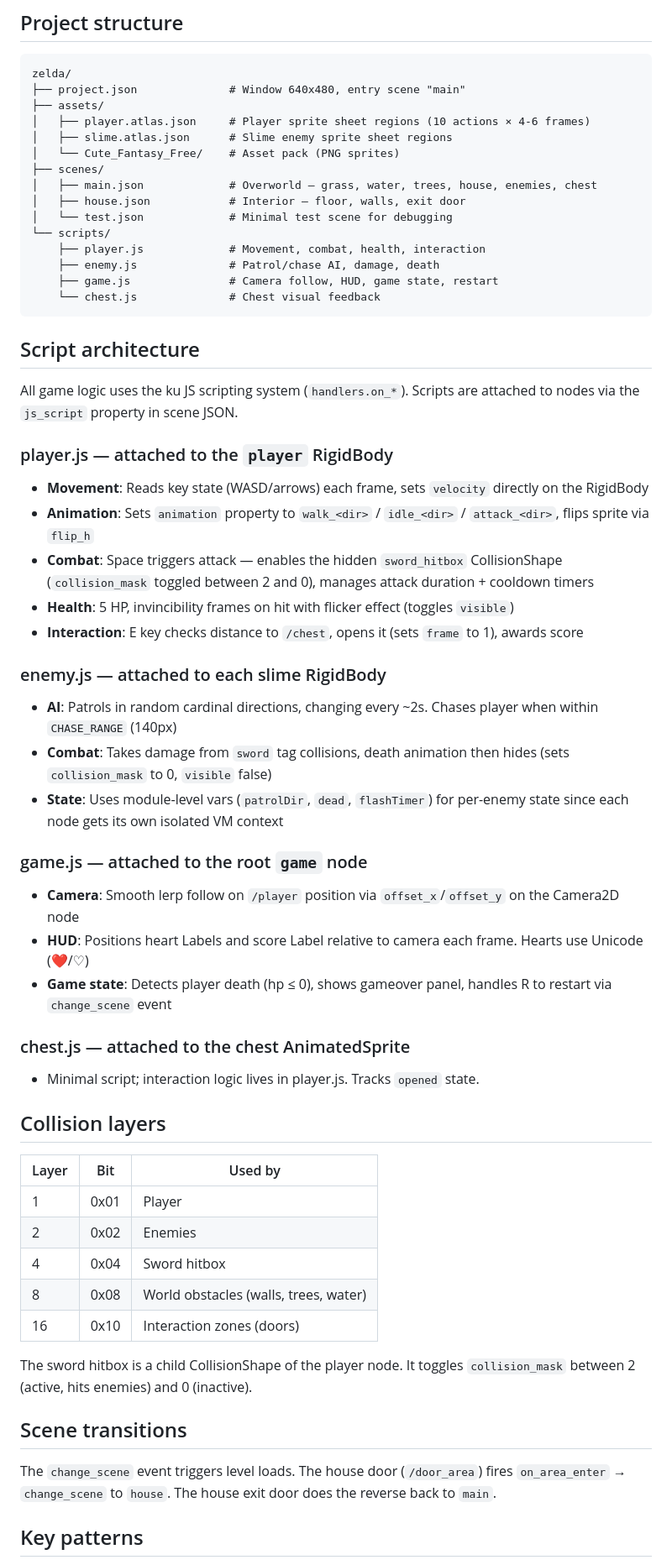
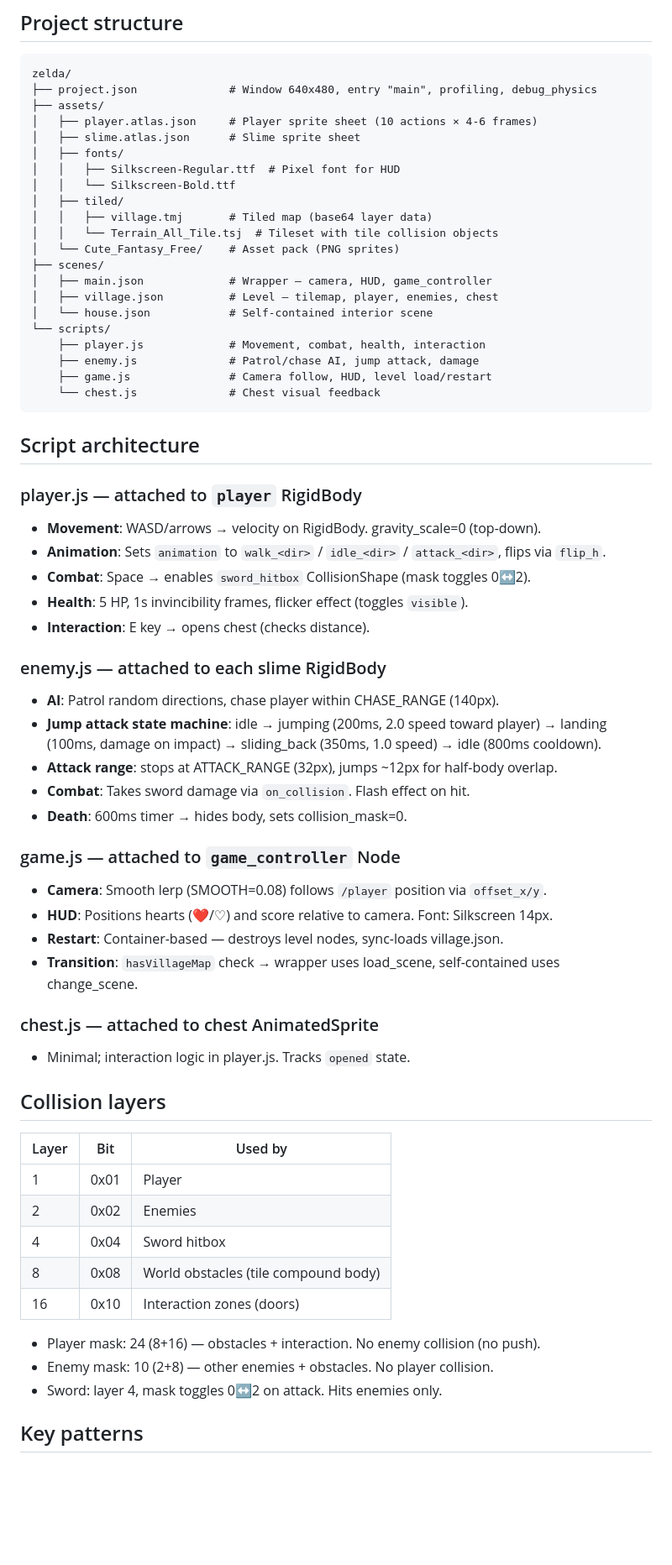
Before and after one commit to 7ujian/ku-engine, a Markdown page: examples/zelda/CLAUDE.md, the part around one of its changes. Shown at 84% size. GitHub-like rendering; blank space fills up the shorter version.

````diff
--- a/examples/zelda/CLAUDE.md
+++ b/examples/zelda/CLAUDE.md
@@ -22,45 +40,52 @@ cd ../.. && npm run build && cd examples/zelda && npx ku play main
 
 ```
 zelda/
-├── project.json              # Window 640x480, entry scene "main"
+├── project.json              # Window 640x480, entry "main", profiling, debug_physics
 ├── assets/
-│   ├── player.atlas.json     # Player sprite sheet regions (10 actions × 4-6 frames)
-│   ├── slime.atlas.json      # Slime enemy sprite sheet regions
+│   ├── player.atlas.json     # Player sprite sheet (10 actions × 4-6 frames)
+│   ├── slime.atlas.json      # Slime sprite sheet
+│   ├── fonts/
+│   │   ├── Silkscreen-Regular.ttf  # Pixel font for HUD
+│   │   └── Silkscreen-Bold.ttf
+│   ├── tiled/
+│   │   ├── village.tmj       # Tiled map (base64 layer data)
+│   │   └── Terrain_All_Tile.tsj  # Tileset with tile collision objects
 │   └── Cute_Fantasy_Free/    # Asset pack (PNG sprites)
 ├── scenes/
-│   ├── main.json             # Overworld — grass, water, trees, house, enemies, chest
-│   ├── house.json            # Interior — floor, walls, exit door
-│   └── test.json             # Minimal test scene for debugging
+│   ├── main.json             # Wrapper — camera, HUD, game_controller
+│   ├── village.json          # Level — tilemap, player, enemies, chest
+│   └── house.json            # Self-contained interior scene
 └── scripts/
     ├── player.js             # Movement, combat, health, interaction
-    ├── enemy.js              # Patrol/chase AI, damage, death
-    ├── game.js               # Camera follow, HUD, game state, restart
+    ├── enemy.js              # Patrol/chase AI, jump attack, damage
+    ├── game.js               # Camera follow, HUD, level load/restart
     └── chest.js              # Chest visual feedback
 ```
 
 ## Script architecture
 
-All game logic uses the ku JS scripting system (`handlers.on_*`). Scripts are attached to nodes via the `js_script` property in scene JSON.
-
-### player.js — attached to the `player` RigidBody
-- **Movement**: Reads key state (WASD/arrows) each frame, sets `velocity` directly on the RigidBody
-- **Animation**: Sets `animation` property to `walk_<dir>` / `idle_<dir>` / `attack_<dir>`, flips sprite via `flip_h`
-- **Combat**: Space triggers attack — enables the hidden `sword_hitbox` CollisionShape (`collision_mask` toggled between 2 and 0), manages attack duration + cooldown timers
-- **Health**: 5 HP, invincibility frames on hit with flicker effect (toggles `visible`)
-- **Interaction**: E key checks distance to `/chest`, opens it (sets `frame` to 1), awards score
+### player.js — attached to `player` RigidBody
+- **Movement**: WASD/arrows → velocity on RigidBody. gravity_scale=0 (top-down).
+- **Animation**: Sets `animation` to `walk_<dir>` / `idle_<dir>` / `attack_<dir>`, flips via `flip_h`.
+- **Combat**: Space → enables `sword_hitbox` CollisionShape (mask toggles 0↔2).
+- **Health**: 5 HP, 1s invincibility frames, flicker effect (toggles `visible`).
+- **Interaction**: E key → opens chest (checks distance).
 
 ### enemy.js — attached to each slime RigidBody
-- **AI**: Patrols in random cardinal directions, changing every ~2s. Chases player when within `CHASE_RANGE` (140px)
-- **Combat**: Takes damage from `sword` tag collisions, death animation then hides (sets `collision_mask` to 0, `visible` false)
-- **State**: Uses module-level vars (`patrolDir`, `dead`, `flashTimer`) for per-enemy state since each node gets its own isolated VM context
+- **AI**: Patrol random directions, chase player within CHASE_RANGE (140px).
+- **Jump attack state machine**: idle → jumping (200ms, 2.0 speed toward player) → landing (100ms, damage on impact) → sliding_back (350ms, 1.0 speed) → idle (800ms cooldown).
+- **Attack range**: stops at ATTACK_RANGE (32px), jumps ~12px for half-body overlap.
+- **Combat**: Takes sword damage via `on_collision`. Flash effect on hit.
+- **Death**: 600ms timer → hides body, sets collision_mask=0.
 
-### game.js — attached to the root `game` node
-- **Camera**: Smooth lerp follow on `/player` position via `offset_x`/`offset_y` on the Camera2D node
-- **HUD**: Positions heart Labels and score Label relative to camera each frame. Hearts use Unicode (❤/♡)
-- **Game state**: Detects player death (hp ≤ 0), shows gameover panel, handles R to restart via `change_scene` event
+### game.js — attached to `game_controller` Node
+- **Camera**: Smooth lerp (SMOOTH=0.08) follows `/player` position via `offset_x/y`.
+- **HUD**: Positions hearts (❤/♡) and score relative to camera. Font: Silkscreen 14px.
+- **Restart**: Container-based — destroys level nodes, sync-loads village.json.
+- **Transition**: `hasVillageMap` check → wrapper uses load_scene, self-contained uses change_scene.
 
-### chest.js — attached to the chest AnimatedSprite
-- Minimal script; interaction logic lives in player.js. Tracks `opened` state.
+### chest.js — attached to chest AnimatedSprite
+- Minimal; interaction logic in player.js. Tracks `opened` state.
 
 ## Collision layers
 
@@ -69,14 +94,12 @@ All game logic uses the ku JS scripting system (`handlers.on_*`). Scripts are at
 | 1 | 0x01 | Player |
 | 2 | 0x02 | Enemies |
 | 4 | 0x04 | Sword hitbox |
-| 8 | 0x08 | World obstacles (walls, trees, water) |
+| 8 | 0x08 | World obstacles (tile compound body) |
 | 16 | 0x10 | Interaction zones (doors) |
 
-The sword hitbox is a child CollisionShape of the player node. It toggles `collision_mask` between 2 (active, hits enemies) and 0 (inactive).
-
-## Scene transitions
-
-The `change_scene` event triggers level loads. The house door (`/door_area`) fires `on_area_enter` → `change_scene` to `house`. The house exit door does the reverse back to `main`.
+- Player mask: 24 (8+16) — obstacles + interaction. No enemy collision (no push).
+- Enemy mask: 10 (2+8) — other enemies + obstacles. No player collision.
+- Sword: layer 4, mask toggles 0↔2 on attack. Hits enemies only.
 
 ## Key patterns
 
````
Also changed, not shown: other parts of examples/zelda/CLAUDE.md (+25 -10 lines), CLAUDE.md (+21 -1 lines).
